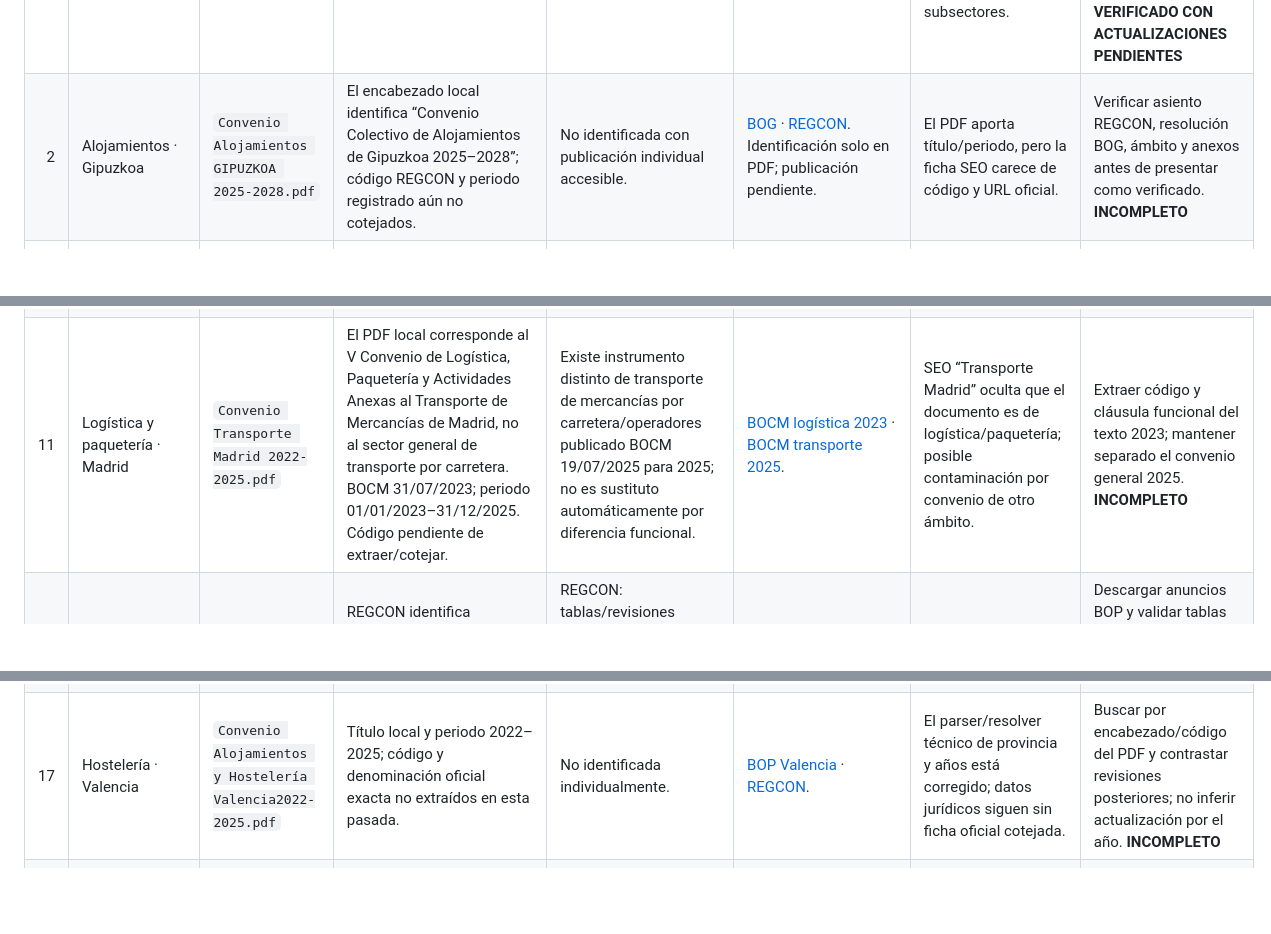
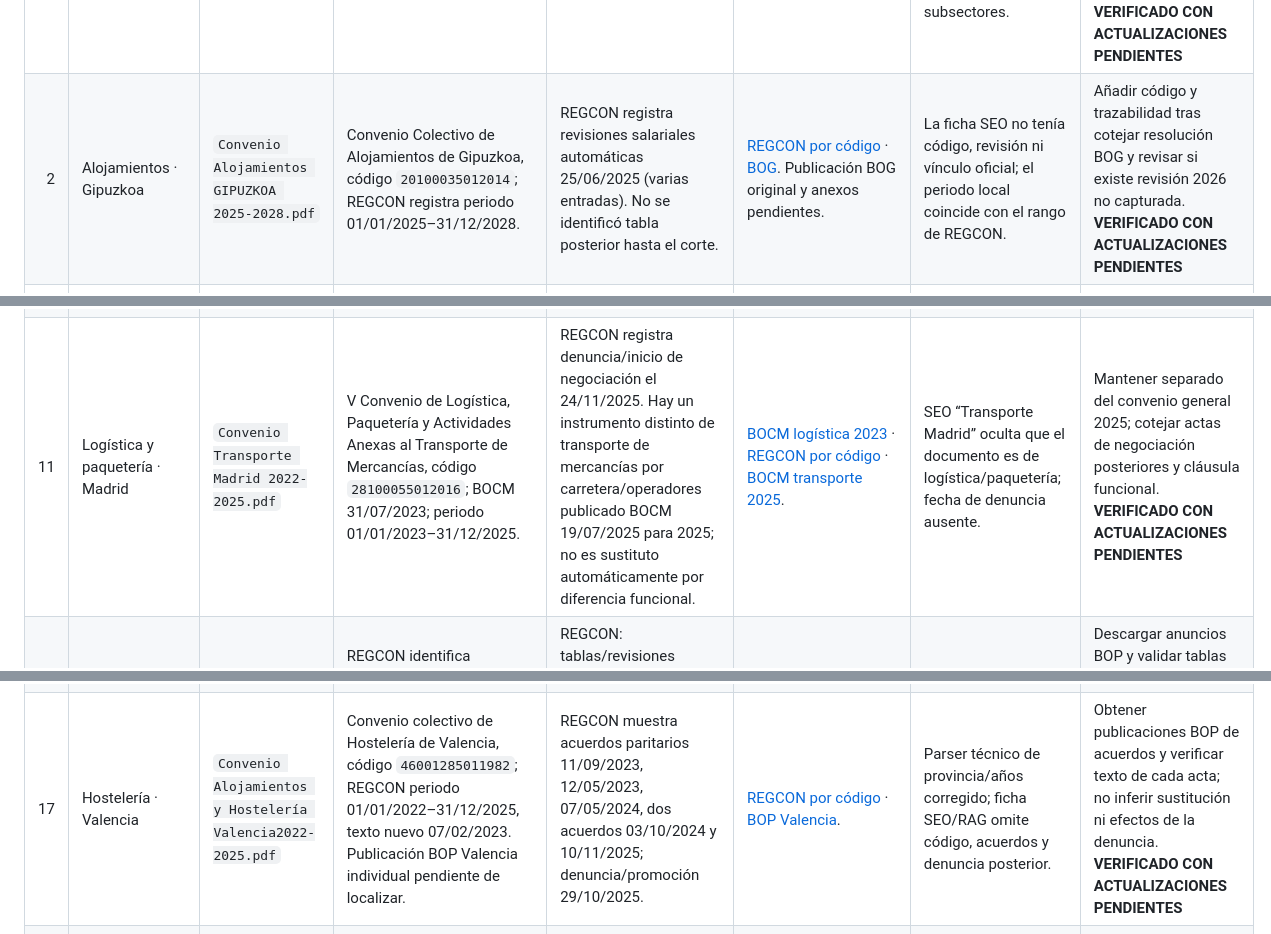
Before and after one commit to Urtxe/Calendario-Laboral, a Markdown page: docs/matriz-vigencia-convenios-2026.md, 3 parts joined by grey strips. GitHub-like rendering; blank space fills up the shorter version.

Commit message:
docs: refine REGCON records for pending agreements

```diff
--- a/docs/matriz-vigencia-convenios-2026.md
+++ b/docs/matriz-vigencia-convenios-2026.md
@@ -9,7 +9,7 @@
 | # | Sector · provincia | PDF actual | Código · denominación oficial / periodo pactado | Última publicación posterior comprobada | URL oficial individual / estado de revisión | Diferencia RAG / SEO | Acción recomendada · riesgo · estado |
 |---:|---|---|---|---|---|---|---|
 | 1 | Restauración · Gipuzkoa | `Convenio Hosteleria y Restauración GIPUZKOA 2023-2026.pdf` | REGCON identifica Convenio Colectivo de Empresas de Restauración de Gipuzkoa, código `20104585012023`; vigencia registrada 01/03/2023–31/12/2026. | REGCON registra modificación (19/01/2024), acuerdo (06/02/2024) y revisiones salariales, la última 13/02/2026. | [REGCON por código](https://expinterweb.mites.gob.es/regcon/pub/consultaCodigoMapas?convenioMapa=20104585012023) · [buscador BOG](https://egoitza.gipuzkoa.eus/es/BOG). Anuncios BOG y anexos aún no cotejados directamente. | SEO clasifica como hostelería general, pero el documento/registro son Restauración; el PDF disponible puede no cubrir alojamientos u otros subsectores. | Corregir ámbito lógico solo tras cotejar cláusula funcional y publicaciones BOG; incorporar revisiones salariales verificadas. Riesgo medio-alto de resolver sectores distintos. **VERIFICADO CON ACTUALIZACIONES PENDIENTES** |
-| 2 | Alojamientos · Gipuzkoa | `Convenio Alojamientos GIPUZKOA 2025-2028.pdf` | El encabezado local identifica “Convenio Colectivo de Alojamientos de Gipuzkoa 2025–2028”; código REGCON y periodo registrado aún no cotejados. | No identificada con publicación individual accesible. | [BOG](https://egoitza.gipuzkoa.eus/es/BOG) · [REGCON](https://expinterweb.mites.gob.es/regcon/pub/consultaPublica). Identificación solo en PDF; publicación pendiente. | El PDF aporta título/periodo, pero la ficha SEO carece de código y URL oficial. | Verificar asiento REGCON, resolución BOG, ámbito y anexos antes de presentar como verificado. **INCOMPLETO** |
+| 2 | Alojamientos · Gipuzkoa | `Convenio Alojamientos GIPUZKOA 2025-2028.pdf` | Convenio Colectivo de Alojamientos de Gipuzkoa, código `20100035012014`; REGCON registra periodo 01/01/2025–31/12/2028. | REGCON registra revisiones salariales automáticas 25/06/2025 (varias entradas). No se identificó tabla posterior hasta el corte. | [REGCON por código](https://expinterweb.mites.gob.es/regcon/pub/consultaCodigoMapas?convenioMapa=20100035012014) · [BOG](https://egoitza.gipuzkoa.eus/es/BOG). Publicación BOG original y anexos pendientes. | La ficha SEO no tenía código, revisión ni vínculo oficial; el periodo local coincide con el rango de REGCON. | Añadir código y trazabilidad tras cotejar resolución BOG y revisar si existe revisión 2026 no capturada. **VERIFICADO CON ACTUALIZACIONES PENDIENTES** |
 | 3 | Hostelería · Bizkaia | `Convenio Alojamientos y  Hostelería BIZKAIA 2025-2027.pdf` | Convenio Colectivo Sectorial de Hostelería de Bizkaia, código `48001205011981`; vigencia registrada 01/07/2021–31/12/2027. BOB núm. 81, 30/04/2025, CVE `BOB-2025a081-(III-74)`. | REGCON muestra acuerdo de comisión paritaria 25/02/2026 y revisión automática salarial 15/04/2025. | [REGCON por código](https://expinterweb.mites.gob.es/regcon/pub/consultaCodigoMapas?convenioMapa=48001205011981) · [BOB](https://www.bizkaia.eus/es/boletin-oficial-bizkaia). PDF individual/CVE debe adjuntarse al expediente. | El nombre local incorpora “Alojamientos” y 2025–2027, pero el título oficial es Hostelería; el periodo del fichero no es el inicio de vigencia registrada. | Cotejar artículo funcional y acta paritaria 2026; actualizar etiqueta/periodo descriptivo solo con cotejo del PDF oficial. **VERIFICADO CON ACTUALIZACIONES PENDIENTES** |
 | 4 | Hostelería y actividades turísticas · Madrid | `Convenio Hosteleria Madrid 2023-2025.pdf` | Código `28002085011981`; texto publicado en BOCM núm. 82, 06/04/2024, con periodo pactado 2023–2025. | REGCON muestra acuerdo paritario 09/11/2024, revisión salarial 15/03/2024 y denuncia/inicio de negociación 02/10/2025; no se cotejó texto sucesor. | [BOCM texto oficial](https://www.bocm.es/boletin/CM_Orden_BOCM/2024/04/06/BOCM-20240406-2.PDF) · [REGCON por código](https://expinterweb.mites.gob.es/regcon/pub/consultaCodigoMapas?convenioMapa=28002085011981). | El PDF coincide en periodo nominal, pero SEO no refleja publicaciones registradas posteriores ni denuncia. | Cotejar acuerdo 2024 y resultado de negociación posterior; no inferir cese de eficacia por denuncia. **VERIFICADO CON ACTUALIZACIONES PENDIENTES** |
 | 5 | Hostelería · Álava | `Convenio Alojamientos y Hostelería Alava 2025-2028.pdf` | Convenio colectivo para el sector de Hostelería de Álava 2025–2028, código `01000755011981`; BOTHA núm. 20, 16/02/2026, anuncio `2026-00378`. | REGCON registra el texto el 16/02/2026 y revisiones salariales automáticas de 27/01/2026. | [PDF BOTHA 2026-00378](https://www.araba.eus/botha/Boletines/2026/020/2026_020_00378_C.pdf) · [REGCON por código](https://expinterweb.mites.gob.es/regcon/pub/consultaCodigoMapas?convenioMapa=01000755011981). | Diferencia clara de título: la ficha local añade “Alojamientos”; publicación oficial es del sector Hostelería. | Corregir metadato descriptivo tras cotejar ámbito y actualizar referencia; evitar duplicar la entrada de Álava. **VERIFICADO CON ACTUALIZACIONES PENDIENTES** |
@@ -18,13 +18,13 @@
 | 8 | Limpieza · Madrid | `Convenio Limpieza edificios Madrid 2022-2025.pdf` | Código `28002585011981`; BOCM publica el texto 2022–2024. REGCON indica prórroga/acuerdo de 03/03/2025 y denuncia 10/10/2025; el registro extiende periodo documental a 2025. | Tablas 2025 publicadas en BOCM 03/03/2025; secuencia posterior a denuncia no cotejada íntegramente. | [BOCM texto 2022–2024](https://www.bocm.es/boletin/CM_Orden_BOCM/2022/09/24/BOCM-20220924-1.PDF) · [BOCM tablas 2025](https://www.bocm.es/boletin/CM_Orden_BOCM/2025/03/03/BOCM-20250303-21.PDF) · [REGCON](https://expinterweb.mites.gob.es/regcon/pub/consultaCodigoMapas?convenioMapa=28002585011981). | El nombre local 2022–2025 no acredita contenido consolidado; REGCON señala prórroga y denuncia, sin implicar pérdida automática de aplicación. | Cotejar el asiento 2025, tablas y cualquier texto 2026 antes de modificar SEO/RAG. **VERIFICADO CON ACTUALIZACIONES PENDIENTES** |
 | 9 | Limpieza de edificios y locales · Gipuzkoa | `Convenio Limpieza Edificios y locales GIPUZKOA 2024-2027.pdf` | Convenio de Gipuzkoa de Edificios y Locales de Garbikuntza, código `20000785011981`; texto registrado para 2019–2026, firmado 31/10/2023. | REGCON refleja revisión automática salarial registrada 27/12/2023; no se cotejó boletín posterior. | [REGCON por código](https://expinterweb.mites.gob.es/regcon/pub/consultaCodigoMapas?convenioMapa=20000785011981) · [BOG](https://egoitza.gipuzkoa.eus/es/BOG). | Nombre local dice 2024–2027, mientras el texto/registro identifica 2019–2026; periodo del fichero incorrecto. | Corregir solo metadato de periodo con cotejo del BOG y buscar revisiones 2024–26. **INCOMPLETO** |
 | 10 | Limpieza · Bizkaia | `Convenio Limpieza edificios BIZKAIA 2021-2025.pdf` | Convenio de limpieza de edificios y locales de Bizkaia, código `48001445011981`; BOB núm. 223, 23/11/2022, CVE `BOB-2022a223-(III-280)`; periodo registrado 2021–2024. | REGCON muestra revisión automática salarial de 31/10/2022; publicaciones posteriores no cotejadas. | [REGCON por código](https://expinterweb.mites.gob.es/regcon/pub/consultaCodigoMapas?convenioMapa=48001445011981) · [BOB](https://www.bizkaia.eus/es/boletin-oficial-bizkaia). | El nombre local termina 2025, pero la vigencia pactada identificada es 2021–2024; no consta aún anexo posterior. | Mantener documento como histórico; buscar actas/tablas 2023–26 y eventual texto sucesor antes de describirlo como reciente. **INCOMPLETO** |
-| 11 | Logística y paquetería · Madrid | `Convenio Transporte Madrid 2022-2025.pdf` | El PDF local corresponde al V Convenio de Logística, Paquetería y Actividades Anexas al Transporte de Mercancías de Madrid, no al sector general de transporte por carretera. BOCM 31/07/2023; periodo 01/01/2023–31/12/2025. Código pendiente de extraer/cotejar. | Existe instrumento distinto de transporte de mercancías por carretera/operadores publicado BOCM 19/07/2025 para 2025; no es sustituto automáticamente por diferencia funcional. | [BOCM logística 2023](https://www.bocm.es/boletin/CM_Orden_BOCM/2023/07/31/BOCM-20230731-11.PDF) · [BOCM transporte 2025](https://www.bocm.es/boletin/CM_Orden_BOCM/2025/07/19/BOCM-20250719-3.PDF). | SEO “Transporte Madrid” oculta que el documento es de logística/paquetería; posible contaminación por convenio de otro ámbito. | Extraer código y cláusula funcional del texto 2023; mantener separado el convenio general 2025. **INCOMPLETO** |
+| 11 | Logística y paquetería · Madrid | `Convenio Transporte Madrid 2022-2025.pdf` | V Convenio de Logística, Paquetería y Actividades Anexas al Transporte de Mercancías, código `28100055012016`; BOCM 31/07/2023; periodo 01/01/2023–31/12/2025. | REGCON registra denuncia/inicio de negociación el 24/11/2025. Hay un instrumento distinto de transporte de mercancías por carretera/operadores publicado BOCM 19/07/2025 para 2025; no es sustituto automáticamente por diferencia funcional. | [BOCM logística 2023](https://www.bocm.es/boletin/CM_Orden_BOCM/2023/07/31/BOCM-20230731-11.PDF) · [REGCON por código](https://expinterweb.mites.gob.es/regcon/pub/consultaCodigoMapas?convenioMapa=28100055012016) · [BOCM transporte 2025](https://www.bocm.es/boletin/CM_Orden_BOCM/2025/07/19/BOCM-20250719-3.PDF). | SEO “Transporte Madrid” oculta que el documento es de logística/paquetería; fecha de denuncia ausente. | Mantener separado del convenio general 2025; cotejar actas de negociación posteriores y cláusula funcional. **VERIFICADO CON ACTUALIZACIONES PENDIENTES** |
 | 12 | Transporte · Valencia | `Convenio Transporte Valencia 2023-2026.pdf` | REGCON identifica Transporte de Mercancías por Carretera, Logística y Mensajerías de Valencia, código `46000585011981`, periodo 2023–2026; texto publicado en BOP Valencia núm. 95, 17/05/2024. | REGCON: tablas/revisiones 31/05/2024, 17/04/2025 y 25/02/2026; acuerdos 08/07/2025 y 08/05/2026; denuncia/inicio de negociación 30/09/2026. | [REGCON por código](https://expinterweb.mites.gob.es/regcon/pub/consultaCodigoMapas?convenioMapa=46000585011981) · [BOP Valencia](https://bop.dival.es/). No se adjuntaron PDFs BOP individuales. | Texto local es resumen de tercero; SEO no enlazaba revisión 2026 ni denuncia. | Descargar anuncios BOP y validar tablas 2026; mantener la denuncia como dato de negociación, no como pérdida de aplicabilidad. **VERIFICADO CON ACTUALIZACIONES PENDIENTES** |
 | 13 | Transporte público de mercancías · Sevilla | `Convenio Transporte Sevilla 2024-2027.pdf` | Convenio del Sector Servicio Público de Transporte de Mercancías por Carretera de Sevilla, código `41002345011981`, CVE `BOP-SE-2025-068029`; publicado 09/04/2025, vigencia pactada 2024–2027. | REGCON registra acuerdo de comisión paritaria 31/07/2026 y revisión automática salarial 07/04/2025; el contenido del acuerdo 2026 no se cotejó íntegramente. | [PDF BOP Sevilla](https://bopsevilla.dipusevilla.es/export/sites/bop/.galleries/Documentos-Anuncios-en-PDF/firmado-1744153319622-final-2bcf342e-1.pdf?p=1770407002515) · [REGCON por código](https://expinterweb.mites.gob.es/regcon/pub/consultaCodigoMapas?convenioMapa=41002345011981). | RAG/SEO no reflejan el acuerdo paritario de 2026; falta verificar si contiene interpretación o modificación material. | Descargar y cotejar acta 31/07/2026 antes de alterar respuestas sobre condiciones. **VERIFICADO CON ACTUALIZACIONES PENDIENTES** |
 | 14 | Hostelería y turismo · Cataluña (interprovincial) | `Convenio Alojamientos y Hostelería Barcelona 2022-2024.pdf` | Convenio interprovincial de la industria hotelera y turística de Cataluña 2022–2024, código `79000275011992`; DOGC núm. 8827, 05/01/2023. | Revisiones posteriores no identificadas/cotejadas en esta pasada. | [DOGC](https://dogc.gencat.cat/) · [REGCON](https://expinterweb.mites.gob.es/regcon/pub/consultaCodigoMapas?convenioMapa=79000275011992). La copia local debe cotejarse con el anuncio DOGC exacto. | Ficha SEO lo asigna a Barcelona, mientras el instrumento es interprovincial de Cataluña; error de ámbito territorial. | Corregir clasificación territorial solo con publicación DOGC y reglas de resolver confirmadas; no aplicarlo como exclusivo de Barcelona. **INCOMPLETO** |
 | 15 | Hostelería · Navarra | `Convenio Alojamientos y Hostelería Navarra 2022-2025.pdf` | Convenio colectivo de Navarra para la Industria de Hostelería 2022–2025, código `31003805011981`; BON núm. 211, 10/10/2023; asiento REGCON 01/08/2023. | Publicaciones posteriores salariales/modificativas no cerradas en esta pasada. | [REGCON por código](https://expinterweb.mites.gob.es/regcon/pub/consultaCodigoMapas?convenioMapa=31003805011981) · [BON](https://bon.navarra.es/es/). | El PDF/ficha lo presentan como “Alojamientos y Hostelería”; título oficial comprende la industria de hostelería. | Cotejar PDF oficial, revisiones salariales y ámbito funcional; enlazar BON individual. **INCOMPLETO** |
 | 16 | Hostelería · Málaga | `Convenio Hosteleria Malaga 2018-2027.pdf` (fusionado) | Código `29000945011981`; texto nuevo BOPMA 23/08/2018, edicto 5720/2018; REGCON registra periodo 01/01/2018–31/12/2027. Modificación registrada/publicada 02/02/2024 (edicto 115/2024). | REGCON registra tabla salarial 19/08/2024 (BOPMA 20/08, edicto 2957/2024), tabla 14/05/2025 (edicto 1559/2025) y tabla 14/04/2026 (edicto 1187/2026). | [REGCON por código](https://expinterweb.mites.gob.es/regcon/pub/consultaCodigoMapas?convenioMapa=29000945011981) · [BOPMA edicto 2957/2024](https://www.bopmalaga.es/sumario.php?fecha=20-08-2024) · [1559/2025](https://www.bopmalaga.es/sumario.php?fecha=14-05-2025) · [1187/2026](https://www.bopmalaga.es/sumario.php?fecha=14-04-2026). Sumarios confirman que son del convenio/hostelería; importes, categorías y anexos no extraídos. | RAG contiene texto original/modificación (437 chunks), no las tablas 2024–26; se demuestra hueco salarial vigente documentalmente. | Añadir cada tabla oficial como fuente complementaria tras cotejar edictos/anexos; no inferir importes ni fusionar como consolidado. **VERIFICADO CON ACTUALIZACIONES PENDIENTES** |
-| 17 | Hostelería · Valencia | `Convenio Alojamientos y Hostelería Valencia2022-2025.pdf` | Título local y periodo 2022–2025; código y denominación oficial exacta no extraídos en esta pasada. | No identificada individualmente. | [BOP Valencia](https://bop.dival.es/) · [REGCON](https://expinterweb.mites.gob.es/regcon/pub/consultaPublica). | El parser/resolver técnico de provincia y años está corregido; datos jurídicos siguen sin ficha oficial cotejada. | Buscar por encabezado/código del PDF y contrastar revisiones posteriores; no inferir actualización por el año. **INCOMPLETO** |
+| 17 | Hostelería · Valencia | `Convenio Alojamientos y Hostelería Valencia2022-2025.pdf` | Convenio colectivo de Hostelería de Valencia, código `46001285011982`; REGCON periodo 01/01/2022–31/12/2025, texto nuevo 07/02/2023. Publicación BOP Valencia individual pendiente de localizar. | REGCON muestra acuerdos paritarios 11/09/2023, 12/05/2023, 07/05/2024, dos acuerdos 03/10/2024 y 10/11/2025; denuncia/promoción 29/10/2025. | [REGCON por código](https://expinterweb.mites.gob.es/regcon/pub/consultaCodigoMapas?convenioMapa=46001285011982) · [BOP Valencia](https://bop.dival.es/). | Parser técnico de provincia/años corregido; ficha SEO/RAG omite código, acuerdos y denuncia posterior. | Obtener publicaciones BOP de acuerdos y verificar texto de cada acta; no inferir sustitución ni efectos de la denuncia. **VERIFICADO CON ACTUALIZACIONES PENDIENTES** |
 | 18 | Limpieza · Barcelona | `Convenio Limpieza edificios Barcelona 2022-2025.pdf` | Denominación/código y periodo del instrumento local aún pendientes de cotejo con publicación provincial. | Se localizó publicación de tablas para limpieza de edificios y locales de Cataluña; no acredita por sí sola identidad con el PDF provincial. | [BOPB](https://bop.diba.cat/) · [REGCON](https://expinterweb.mites.gob.es/regcon/pub/consultaPublica). | Posible confusión de ámbito Cataluña/Barcelona; no se usa tabla catalana para inferir el contenido provincial. | Obtener resolución y cotejar el encabezado, ámbito funcional/territorial y anexos antes de incorporar. **INCOMPLETO** |
 | 19 | Limpieza · Navarra | `Convenio Limpieza edificioos Navarra 2024-2027.pdf` | Código `31004605011982`; resolución 28C/2025, 31/01/2025; BON núm. 65, 01/04/2025; convenio de limpieza de edificios y locales, periodo 01/01/2024–31/12/2027. | REGCON registra revisión salarial 08/05/2025 y la más reciente 05/05/2026; texto/acuerdo 01/04/2025 y revisión automática 31/01/2025. | [REGCON por código](https://expinterweb.mites.gob.es/regcon/pub/consultaCodigoMapas?convenioMapa=31004605011982) · [BON](https://bon.navarra.es/es/). | SEO/RAG no reflejan revisión salarial 2026; falta enlace BON directo y cotejo del anexo de tablas. | Obtener el anuncio/anexo BON de mayo 2026 y enlazarlo como complemento, sin fusionar importes no extraídos. **VERIFICADO CON ACTUALIZACIONES PENDIENTES** |
 | 20 | Limpieza · Sevilla | `Convenio Limpieza edificios Sevilla 2024-2027.pdf` | Código `41001705011982`; convenio provincial de limpieza de edificios y locales 2024–2027, vigencia 01/01/2024–31/12/2027. | BOP Sevilla núm. 162, 25/08/2025, CVE `BOP-SE-2025-162014`; acta paritaria BOP 2026 CVE `BOP-SE-2026-087036`, no leída íntegramente. | [Texto/acuerdo oficial 2025](https://bopsevilla.dipusevilla.es/export/sites/bop/.galleries/Documentos-Anuncios-en-PDF/firmado-1756076441358-final-18c06212-2.pdf) · [acta 2026](https://bopsevilla.dipusevilla.es/export/sites/bop/.galleries/Documentos-Anuncios-en-PDF/firmado-1778195058949-final-21320390.pdf?p=1778454117758). | La ficha local/RAG omite acta 2026; contenido salarial/interpretativo pendiente. | Leer el acta y determinar el tipo de cambio; relacionar como fuente complementaria, no como nuevo convenio sin prueba. **VERIFICADO CON ACTUALIZACIONES PENDIENTES** |
```
